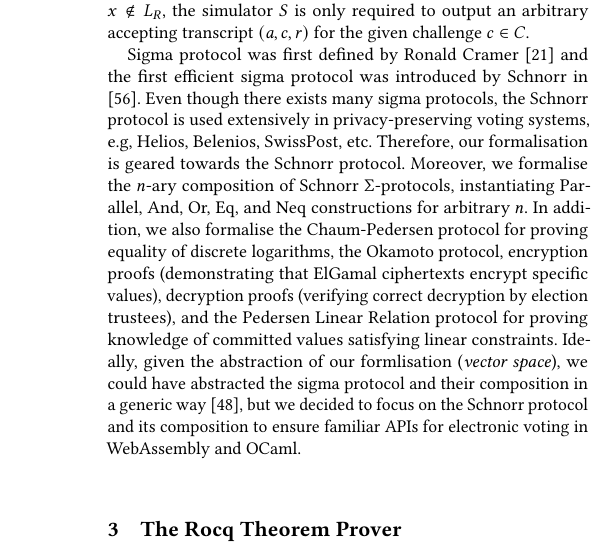
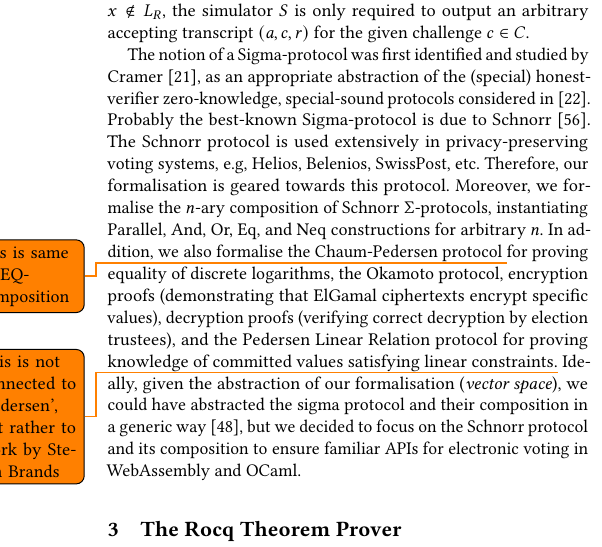
Before and after one commit to mukeshtiwari/SigmaProtocol, a LaTeX paper (paper/CCS/paper.tex): part of one column of page 3 of 14, cut so that both start at the same text. Compiled offline with pdfLaTeX.

Commit message:
edited end of Section 2 a bit

```diff
--- a/paper/CCS/paper.tex
+++ b/paper/CCS/paper.tex
@@ -338,13 +338,13 @@ it can extract a witness $w$ such that $(x, w) \in R$; and (iii) \textbf{special
 there exists a probabilistic polynomial-time simulator \(S\) such that, for every \(x \in L_R\) and every challenge \(c \in C\), \(S\) outputs a transcript \((a,c,r)\) whose distribution is identical to that of a real interaction between an honest prover \(P\) (holding a witness \(w\) with \((x,w)\in R\)) and an honest verifier \(V\). Furthermore, for any \(x \notin L_R\), the simulator \(S\) is only required to output an arbitrary accepting transcript \((a,c,r)\) for the given challenge \(c \in C\).
 
 
-
-Sigma protocol was first defined by Ronald Cramer \cite{cramer1996modular}
-and the first efficient sigma protocol was introduced by Schnorr in \cite{schnorr1991efficient}.
-Even though there exists many sigma protocols, the Schnorr protocol is used extensively in privacy-preserving voting systems, e.g, Helios, Belenios, SwissPost, etc. Therefore,
-our formalisation is geared towards the Schnorr protocol.
-Moreover, we formalise the \(n\)-ary composition of Schnorr \(\Sigma\)-protocols, instantiating Parallel, And, Or, Eq, and Neq constructions for arbitrary \(n\). In addition, we also formalise the Chaum-Pedersen protocol for proving equality of discrete logarithms, the Okamoto protocol, encryption proofs (demonstrating that ElGamal ciphertexts encrypt specific values), decryption proofs (verifying correct decryption by election trustees), and the Pedersen Linear Relation protocol for proving knowledge of committed values satisfying linear constraints.
-Ideally, given the abstraction of our formlisation (\textit{vector space}), we could have
+The notion of a Sigma-protocol was first identified and studied by Cramer~\cite{cramer1996modular},
+as an appropriate abstraction of the (special) honest-verifier zero-knowledge, special-sound protocols considered in~\cite{cramer1994proofs}.
+Probably the best-known Sigma-protocol is due to Schnorr~\cite{schnorr1991efficient}.
+The Schnorr protocol is used extensively in privacy-preserving voting systems, e.g, Helios, Belenios, SwissPost, etc. Therefore,
+our formalisation is geared towards this protocol.
+Moreover, we formalise the \(n\)-ary composition of Schnorr \(\Sigma\)-protocols, instantiating Parallel, And, Or, Eq, and Neq constructions for arbitrary \(n\). In addition, we also formalise the Chaum-Pedersen protocol \todo{this is same as EQ-composition} for proving equality of discrete logarithms, the Okamoto protocol, encryption proofs (demonstrating that ElGamal ciphertexts encrypt specific values), decryption proofs (verifying correct decryption by election trustees), and the Pedersen Linear Relation protocol for proving knowledge of committed values satisfying linear constraints.\todo{This is not connected to `Pedersen', but rather to work by Stefan Brands}
+Ideally, given the abstraction of our formalisation (\textit{vector space}), we could have
 abstracted the sigma protocol and their composition in a generic way \cite{10.1007/978-3-642-02384-2_17},
 but we decided to focus on the Schnorr protocol and its composition to ensure familiar APIs
 for electronic voting in WebAssembly and OCaml.
```
